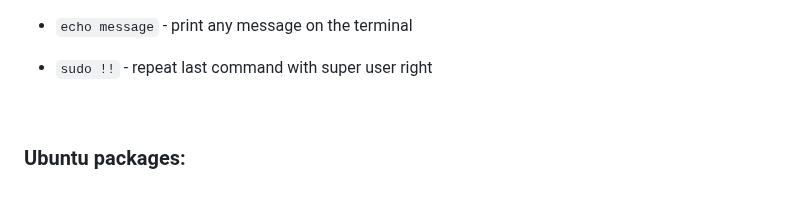
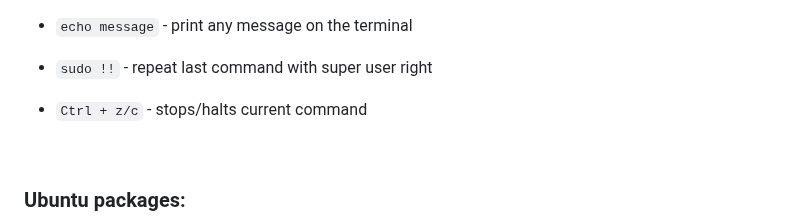
Before and after one commit to vishal273007/ui, a Markdown page: Terminal.md, the part around the change. Rendered like a GitHub page; blank space fills up the shorter version.

```diff
--- a/Terminal.md
+++ b/Terminal.md
@@ -107,7 +107,7 @@ _Go to settings > Startup tab > Default profile > Ubuntu_
 - `# sometexts` - Comments ignored by terminal
 - `echo message` - print any message on the terminal
 - `sudo !!` - repeat last command with super user right
-
+- `Ctrl + z/c` - stops/halts current command
 
 <br>
 
```
